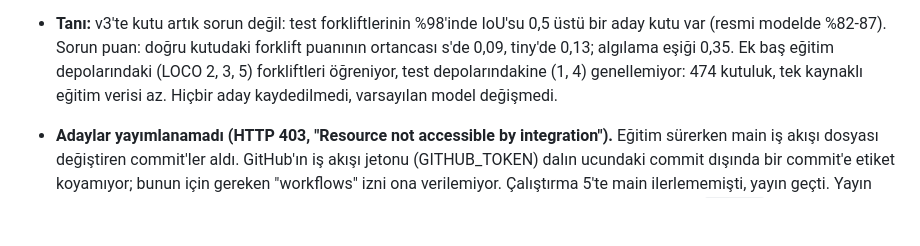
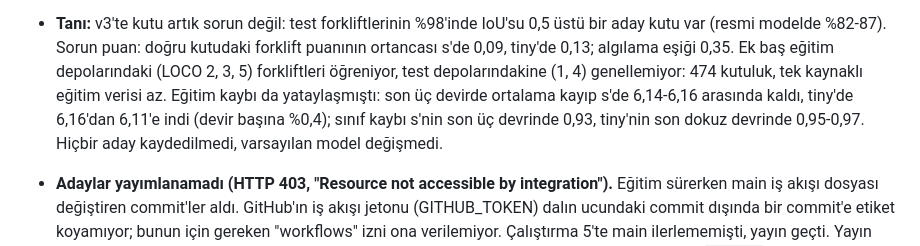
Before and after one commit to RiosenBeq/DALSAN, a Markdown page: docs/ILERLEME.md, the part around the change. Drawn GitHub-style; blank space fills up the shorter version.

Commit message:
Record that the forklift training loss had flattened
Run 7's training logs show both heads had converged: over the last
three epochs the mean loss stayed at 6.14-6.16 for s and fell from
6.16 to 6.11 for tiny, with the class loss flat. This backs the log's
note that another LOCO round is not expected to pass the gates.

Co-Authored-By: Claude Opus 5.5 <noreply@anthropic.com>
Claude-Session: https://claude.ai/code/session_01QHQQYiWpraT1jmLRWMCs6U

```diff
--- a/docs/ILERLEME.md
+++ b/docs/ILERLEME.md
@@ -288,8 +288,10 @@ eğit"*. Karar kaydı ve lisans çerçevesi docs/17 §16, yöntem §12.3.
   aday kutu var (resmi modelde %82-87). Sorun puan: doğru kutudaki forklift puanının
   ortancası s'de 0,09, tiny'de 0,13; algılama eşiği 0,35. Ek baş eğitim depolarındaki
   (LOCO 2, 3, 5) forkliftleri öğreniyor, test depolarındakine (1, 4) genellemiyor: 474
-  kutuluk, tek kaynaklı eğitim verisi az. Hiçbir aday kaydedilmedi, varsayılan model
-  değişmedi.
+  kutuluk, tek kaynaklı eğitim verisi az. Eğitim kaybı da yataylaşmıştı: son üç devirde
+  ortalama kayıp s'de 6,14-6,16 arasında kaldı, tiny'de 6,16'dan 6,11'e indi (devir başına
+  %0,4); sınıf kaybı s'nin son üç devrinde 0,93, tiny'nin son dokuz devrinde 0,95-0,97.
+  Hiçbir aday kaydedilmedi, varsayılan model değişmedi.
 - **Adaylar yayımlanamadı (HTTP 403, "Resource not accessible by integration").** Eğitim
   sürerken main iş akışı dosyası değiştiren commit'ler aldı. GitHub'ın iş akışı jetonu
   (GITHUB_TOKEN) dalın ucundaki commit dışında bir commit'e etiket koyamıyor; bunun için
```
